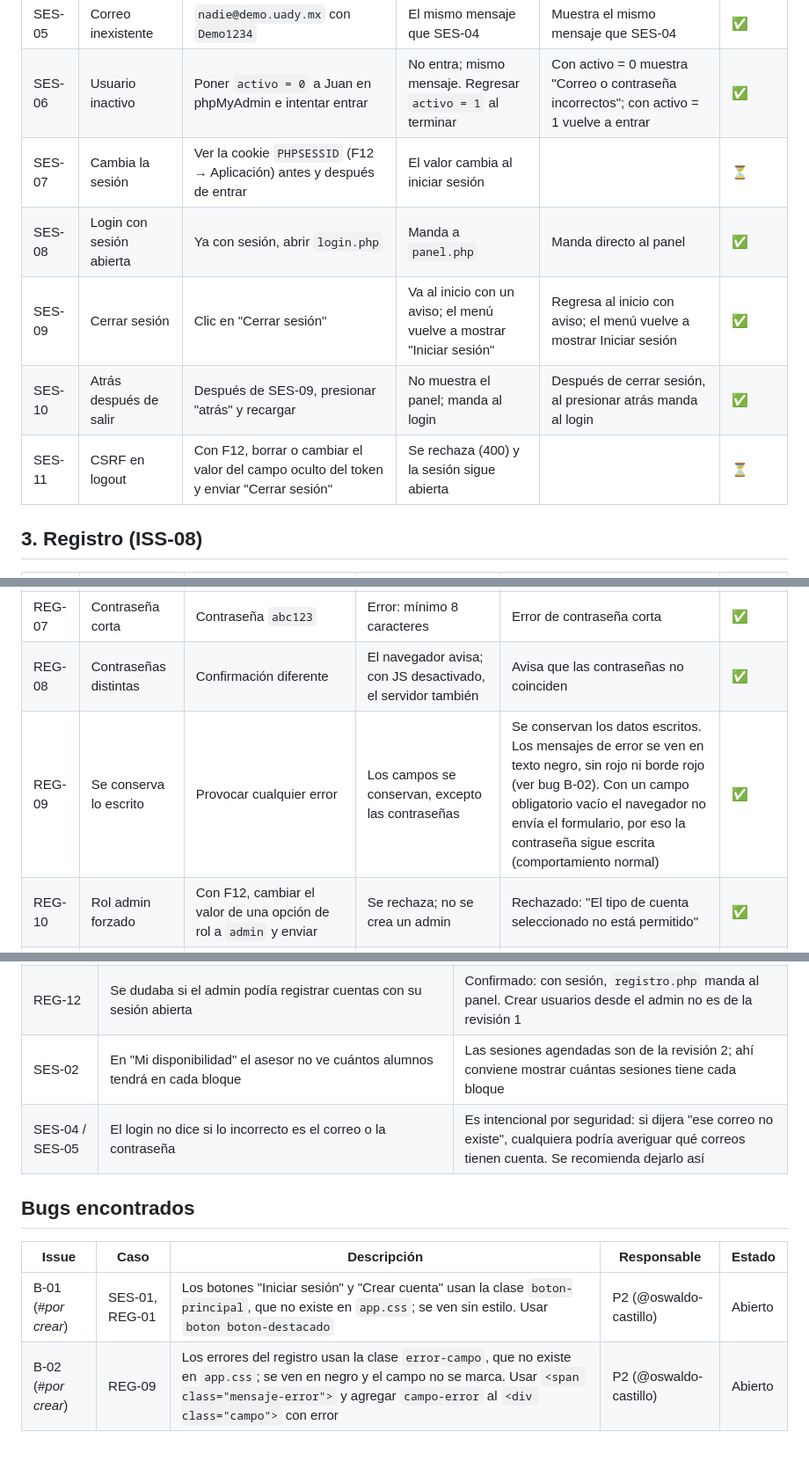
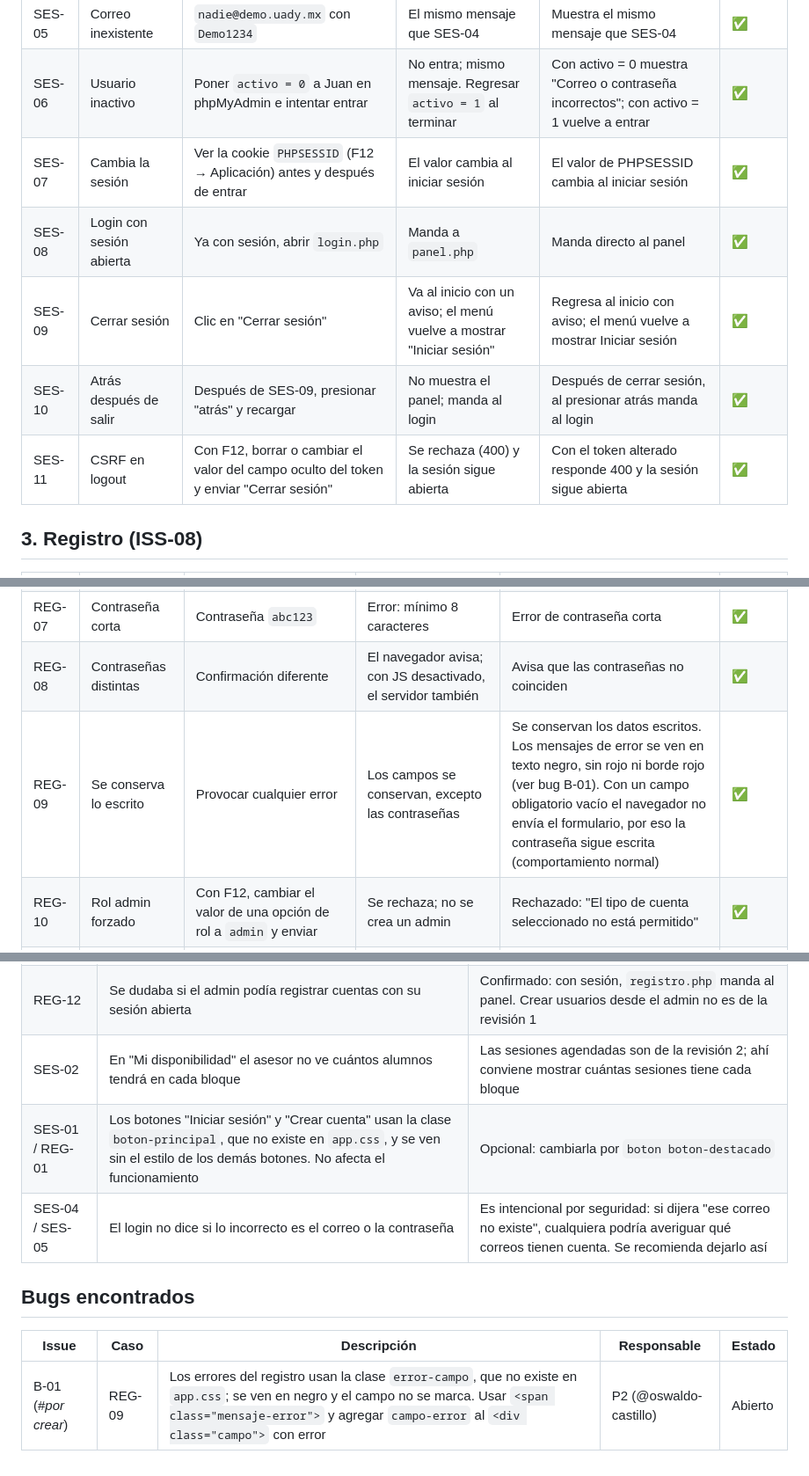
Before and after one commit to cesardzul-byte/nexus-fmat, a Markdown page: docs/planeacion/pruebas_revision1.md, 3 parts joined by grey strips. Shown at 88% size. Rendered like a GitHub page.

```diff
--- a/docs/planeacion/pruebas_revision1.md
+++ b/docs/planeacion/pruebas_revision1.md
@@ -51,11 +51,11 @@ Se hace en una computadora distinta a la de P4, siguiendo solo el README y sin p
 | SES-04 | Contraseña incorrecta | Correo de Juan con contraseña `otra1234` | "Correo o contraseña incorrectos" y se conserva el correo escrito | Muestra "Correo o contraseña incorrectos" y conserva el correo escrito | ✅ |
 | SES-05 | Correo inexistente | `nadie@demo.uady.mx` con `Demo1234` | El mismo mensaje que SES-04 | Muestra el mismo mensaje que SES-04 | ✅ |
 | SES-06 | Usuario inactivo | Poner `activo = 0` a Juan en phpMyAdmin e intentar entrar | No entra; mismo mensaje. Regresar `activo = 1` al terminar | Con activo = 0 muestra "Correo o contraseña incorrectos"; con activo = 1 vuelve a entrar | ✅ |
-| SES-07 | Cambia la sesión | Ver la cookie `PHPSESSID` (F12 → Aplicación) antes y después de entrar | El valor cambia al iniciar sesión | | ⏳ |
+| SES-07 | Cambia la sesión | Ver la cookie `PHPSESSID` (F12 → Aplicación) antes y después de entrar | El valor cambia al iniciar sesión | El valor de PHPSESSID cambia al iniciar sesión | ✅ |
 | SES-08 | Login con sesión abierta | Ya con sesión, abrir `login.php` | Manda a `panel.php` | Manda directo al panel | ✅ |
 | SES-09 | Cerrar sesión | Clic en "Cerrar sesión" | Va al inicio con un aviso; el menú vuelve a mostrar "Iniciar sesión" | Regresa al inicio con aviso; el menú vuelve a mostrar Iniciar sesión | ✅ |
 | SES-10 | Atrás después de salir | Después de SES-09, presionar "atrás" y recargar | No muestra el panel; manda al login | Después de cerrar sesión, al presionar atrás manda al login | ✅ |
-| SES-11 | CSRF en logout | Con F12, borrar o cambiar el valor del campo oculto del token y enviar "Cerrar sesión" | Se rechaza (400) y la sesión sigue abierta | | ⏳ |
+| SES-11 | CSRF en logout | Con F12, borrar o cambiar el valor del campo oculto del token y enviar "Cerrar sesión" | Se rechaza (400) y la sesión sigue abierta | Con el token alterado responde 400 y la sesión sigue abierta | ✅ |
 
 ## 3. Registro (ISS-08)
 
@@ -69,7 +69,7 @@ Se hace en una computadora distinta a la de P4, siguiendo solo el README y sin p
 | REG-06 | Matrícula con letras | Matrícula `12AB5678` | Error junto al campo | Error de formato junto a la matrícula | ✅ |
 | REG-07 | Contraseña corta | Contraseña `abc123` | Error: mínimo 8 caracteres | Error de contraseña corta | ✅ |
 | REG-08 | Contraseñas distintas | Confirmación diferente | El navegador avisa; con JS desactivado, el servidor también | Avisa que las contraseñas no coinciden | ✅ |
-| REG-09 | Se conserva lo escrito | Provocar cualquier error | Los campos se conservan, excepto las contraseñas | Se conservan los datos escritos. Los mensajes de error se ven en texto negro, sin rojo ni borde rojo (ver bug B-02). Con un campo obligatorio vacío el navegador no envía el formulario, por eso la contraseña sigue escrita (comportamiento normal) | ✅ |
+| REG-09 | Se conserva lo escrito | Provocar cualquier error | Los campos se conservan, excepto las contraseñas | Se conservan los datos escritos. Los mensajes de error se ven en texto negro, sin rojo ni borde rojo (ver bug B-01). Con un campo obligatorio vacío el navegador no envía el formulario, por eso la contraseña sigue escrita (comportamiento normal) | ✅ |
 | REG-10 | Rol admin forzado | Con F12, cambiar el valor de una opción de rol a `admin` y enviar | Se rechaza; no se crea un admin | Rechazado: "El tipo de cuenta seleccionado no está permitido" | ✅ |
 | REG-11 | Sin JavaScript | Desactivar JS (F12 → Configuración) y repetir REG-05 y REG-07 | El servidor muestra los mismos errores | Con JavaScript desactivado (y la validación del navegador desactivada con novalidate), el servidor muestra los errores de correo y contraseña | ✅ |
 | REG-12 | Registro con sesión abierta | Con sesión de administrador (y luego de alumno), abrir `registro.php` y crear una cuenta | Manda al panel, como `login.php`, para no reemplazar la sesión actual | Con sesión de Ana, registro.php manda al panel; no hay enlace a registro con sesión | ✅ |
@@ -176,11 +178,11 @@ Cosas que no son fallas (el caso pasa), pero conviene considerar para las siguie
 | IDX-06 / IDX-07 | El 404 solo aparece al abrir un enlace con un id inválido; el buscador del inicio nunca lleva ahí porque filtra las tarjetas en la misma página | Comportamiento correcto: el 404 protege contra enlaces viejos o modificados a mano |
 | REG-12 | Se dudaba si el admin podía registrar cuentas con su sesión abierta | Confirmado: con sesión, `registro.php` manda al panel. Crear usuarios desde el admin no es de la revisión 1 |
 | SES-02 | En "Mi disponibilidad" el asesor no ve cuántos alumnos tendrá en cada bloque | Las sesiones agendadas son de la revisión 2; ahí conviene mostrar cuántas sesiones tiene cada bloque |
+| SES-01 / REG-01 | Los botones "Iniciar sesión" y "Crear cuenta" usan la clase `boton-principal`, que no existe en `app.css`, y se ven sin el estilo de los demás botones. No afecta el funcionamiento | Opcional: cambiarla por `boton boton-destacado` |
 | SES-04 / SES-05 | El login no dice si lo incorrecto es el correo o la contraseña | Es intencional por seguridad: si dijera "ese correo no existe", cualquiera podría averiguar qué correos tienen cuenta. Se recomienda dejarlo así |
 
 ## Bugs encontrados
 
 | Issue | Caso | Descripción | Responsable | Estado |
 |---|---|---|---|---|
-| B-01 (#_por crear_) | SES-01, REG-01 | Los botones "Iniciar sesión" y "Crear cuenta" usan la clase `boton-principal`, que no existe en `app.css`; se ven sin estilo. Usar `boton boton-destacado` | P2 (@oswaldo-castillo) | Abierto |
-| B-02 (#_por crear_) | REG-09 | Los errores del registro usan la clase `error-campo`, que no existe en `app.css`; se ven en negro y el campo no se marca. Usar `<span class="mensaje-error">` y agregar `campo-error` al `<div class="campo">` con error | P2 (@oswaldo-castillo) | Abierto |
+| B-01 (#_por crear_) | REG-09 | Los errores del registro usan la clase `error-campo`, que no existe en `app.css`; se ven en negro y el campo no se marca. Usar `<span class="mensaje-error">` y agregar `campo-error` al `<div class="campo">` con error | P2 (@oswaldo-castillo) | Abierto |
```
Also changed, not shown: other parts of docs/planeacion/pruebas_revision1.md (+21 -19 lines).
